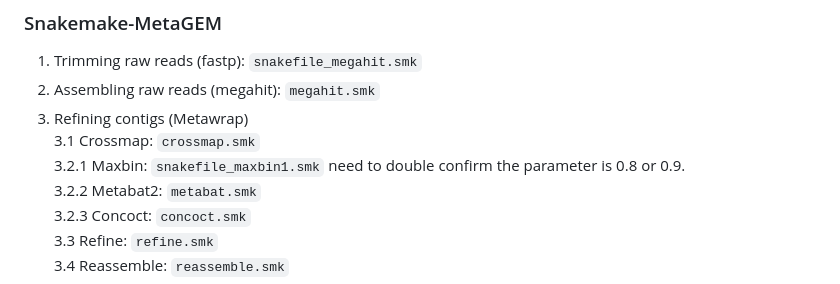
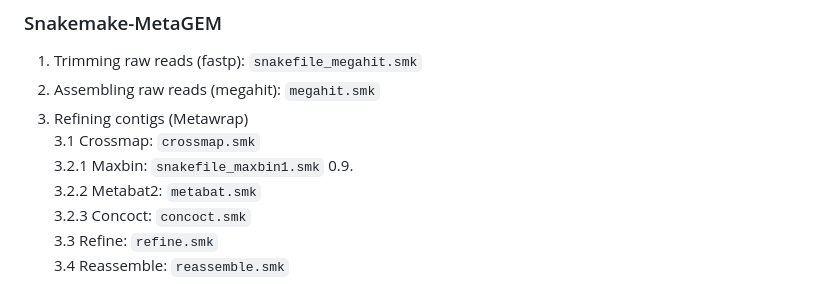
Before and after one commit to XinmengLiao/ecGEM-pipeline, a Markdown page: Scripts summary.md, the part around the change. Drawn GitHub-style.

```diff
--- a/Scripts summary.md
+++ b/Scripts summary.md
@@ -12,7 +12,7 @@ snakemake -s abundance.single.change.smk -j 1 --cluster "sbatch -A naiss2024-22-
 2. Assembling raw reads (megahit): `megahit.smk`
 3. Refining contigs (Metawrap) \
    3.1 Crossmap: `crossmap.smk` \
-   3.2.1 Maxbin: `snakefile_maxbin1.smk` need to double confirm the parameter is 0.8 or 0.9. \
+   3.2.1 Maxbin: `snakefile_maxbin1.smk` 0.9. \
    3.2.2 Metabat2: `metabat.smk` \
    3.2.3 Concoct: `concoct.smk` \
    3.3 Refine: `refine.smk` \
```
